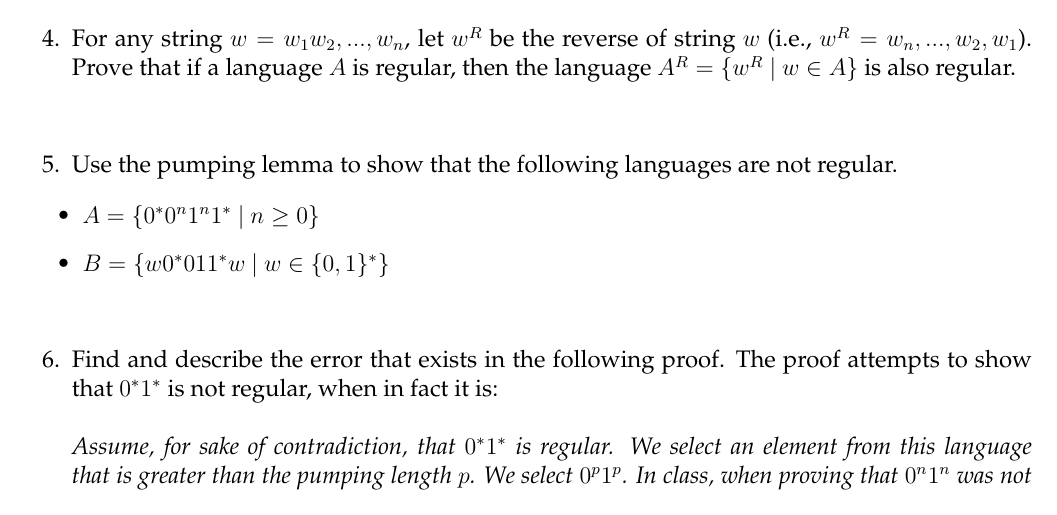
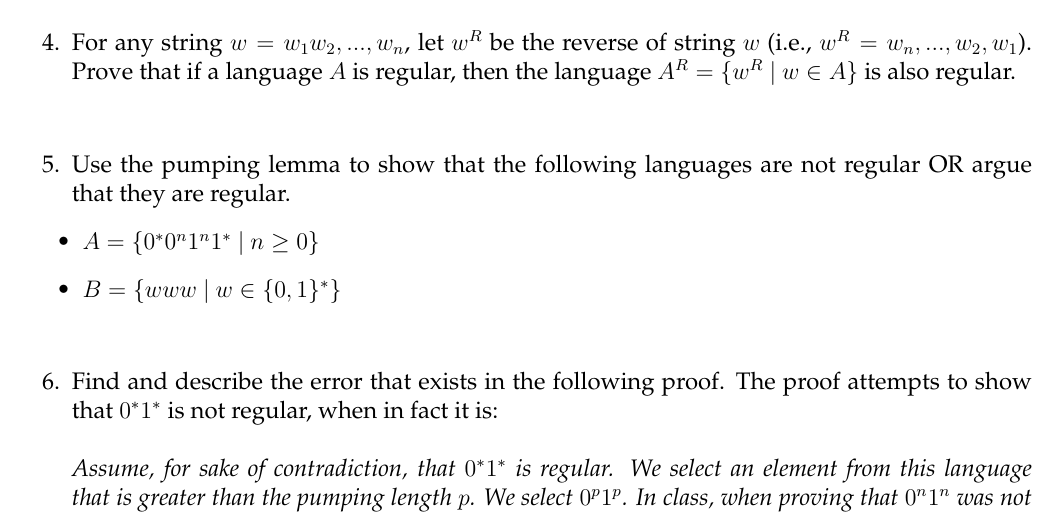
Before and after one commit to markfloryan/dmt2, a LaTeX problem sheet (homeworks/02-RegularLanguages/02-RegLanguages.tex): part of the page, cut so that both start at the same text. Compiled offline with pdfLaTeX.

Commit message:
fixes to hw2

```diff
--- a/homeworks/02-RegularLanguages/02-RegLanguages.tex
+++ b/homeworks/02-RegularLanguages/02-RegLanguages.tex
@@ -124,12 +124,12 @@ For any string $w = w_1w_2,...,w_n$, let $w^R$ be the reverse of string $w$ (i.e
 \vspace{12pt}
 
 \question[3]{
-Use the pumping lemma to show that the following languages are not regular.
+Use the pumping lemma to show that the following languages are not regular OR argue that they are regular.
 }
 
 \begin{itemize}
 	\item $A= \{ 0^*0^n1^n1^* \ | \ n \geq 0\}$
-	\item $B= \{ w0^*011^*w \ | \ w \in \{0,1\}^* \}$
+	\item $B= \{ www \ | \ w \in \{0,1\}^* \}$
 \end{itemize}
 
 \vspace{12pt}
```
Also changed, not shown: homeworks/02-RegularLanguages/02-RegLanguages.pdf, 4 other files.
